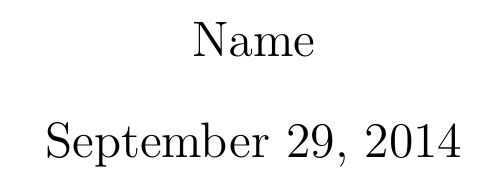
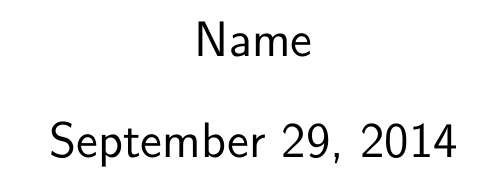
Before and after one commit to breezer00/latex-template, a LaTeX document (document.tex): part of the page, cut so that both start at the same text. Compiled offline with pdfLaTeX.

Commit message:
pretty font

```diff
--- a/document.tex
+++ b/document.tex
@@ -2,6 +2,9 @@
 \linespread{1.2}
 % Graphics package
 \usepackage{tikz}
+
+% This changes the default font family to sans-serif
+\renewcommand{\familydefault}{\sfdefault}
 
 % AMS collection, math symbols, theroms
 \usepackage{amsfonts}
```
